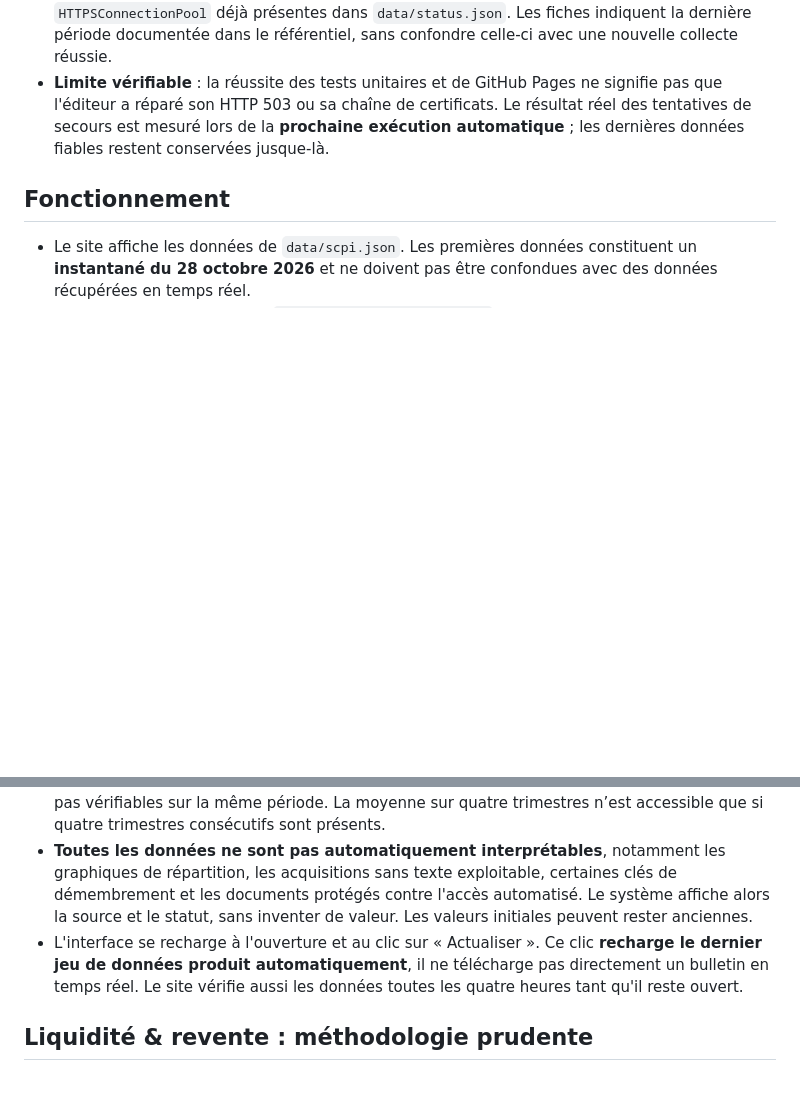
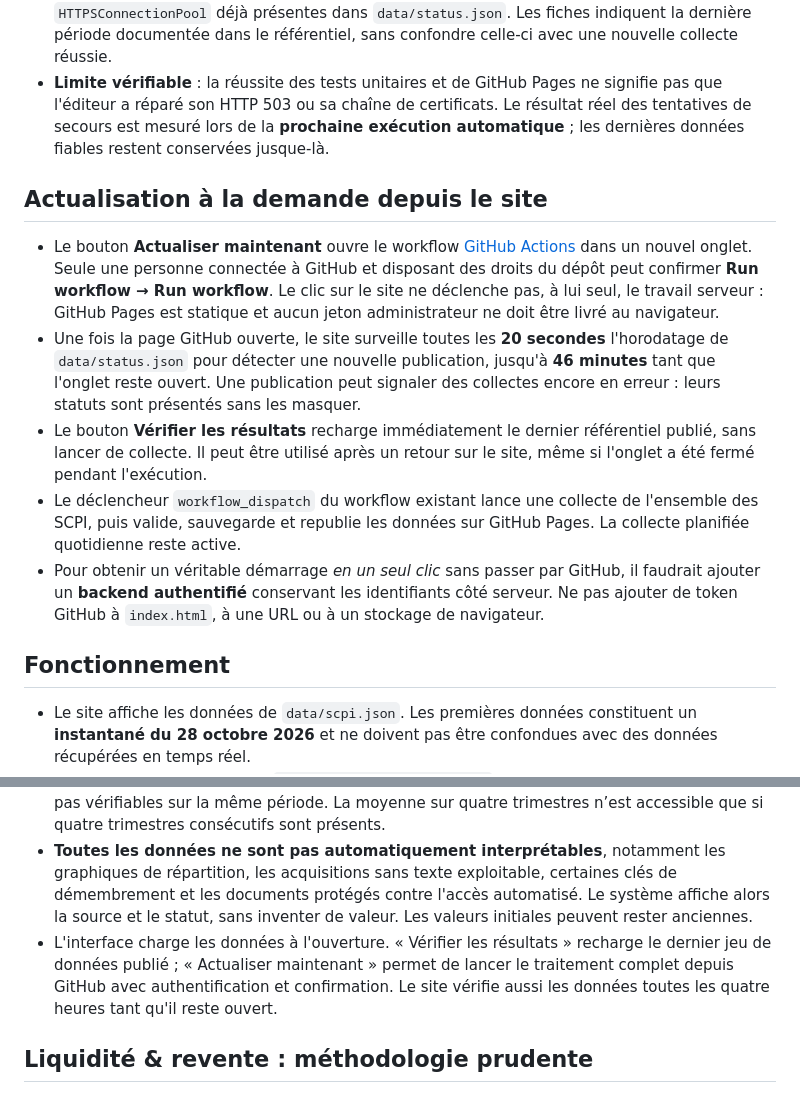
Before and after one commit to LenaAlban/observatoire-scpi-LLS, a Markdown page: README.md, 2 parts joined by grey strips. Rendered like a GitHub page; blank space fills up the shorter version.

Commit message:
Documenter la collecte SCPI à la demande et sa confirmation sécurisée

```diff
--- a/README.md
+++ b/README.md
@@ -63,6 +63,14 @@ Les erreurs affichées sur **Edissimmo, Efimmo 1, Immorente, Sofidynamic, Sofidy
 - L'onglet **Veille** et l'onglet **Fiabilité** masquent également les anciennes traces brutes `HTTPSConnectionPool` déjà présentes dans `data/status.json`. Les fiches indiquent la dernière période documentée dans le référentiel, sans confondre celle-ci avec une nouvelle collecte réussie.
 - **Limite vérifiable** : la réussite des tests unitaires et de GitHub Pages ne signifie pas que l'éditeur a réparé son HTTP 503 ou sa chaîne de certificats. Le résultat réel des tentatives de secours est mesuré lors de la **prochaine exécution automatique** ; les dernières données fiables restent conservées jusque-là.
 
+## Actualisation à la demande depuis le site
+
+- Le bouton **Actualiser maintenant** ouvre le workflow [GitHub Actions](https://github.com/LenaAlban/observatoire-scpi-LLS/actions/workflows/pages.yml) dans un nouvel onglet. Seule une personne connectée à GitHub et disposant des droits du dépôt peut confirmer **Run workflow → Run workflow**. Le clic sur le site ne déclenche pas, à lui seul, le travail serveur : GitHub Pages est statique et aucun jeton administrateur ne doit être livré au navigateur.
+- Une fois la page GitHub ouverte, le site surveille toutes les **20 secondes** l'horodatage de `data/status.json` pour détecter une nouvelle publication, jusqu'à **46 minutes** tant que l'onglet reste ouvert. Une publication peut signaler des collectes encore en erreur : leurs statuts sont présentés sans les masquer.
+- Le bouton **Vérifier les résultats** recharge immédiatement le dernier référentiel publié, sans lancer de collecte. Il peut être utilisé après un retour sur le site, même si l'onglet a été fermé pendant l'exécution.
+- Le déclencheur `workflow_dispatch` du workflow existant lance une collecte de l'ensemble des SCPI, puis valide, sauvegarde et republie les données sur GitHub Pages. La collecte planifiée quotidienne reste active.
+- Pour obtenir un véritable démarrage *en un seul clic* sans passer par GitHub, il faudrait ajouter un **backend authentifié** conservant les identifiants côté serveur. Ne pas ajouter de token GitHub à `index.html`, à une URL ou à un stockage de navigateur.
+
 ## Fonctionnement
 
 - Le site affiche les données de `data/scpi.json`. Les premières données constituent un **instantané du 28 octobre 2026** et ne doivent pas être confondues avec des données récupérées en temps réel.
@@ -70,7 +78,7 @@ Les erreurs affichées sur **Edissimmo, Efimmo 1, Immorente, Sofidynamic, Sofidy
 - Le programme reconnaît les **nouveaux bulletins** dans les pages publiques. Lorsqu'un lien PDF est clairement identifié, il essaie d'en extraire des indicateurs avec des contrôles stricts. Un prix / une valeur de reconstitution n'est modifié que si la valeur est non ambiguë et sa **date est explicitement retrouvée**. En cas de doute, l'ancienne valeur est conservée, avec une alerte dans `data/status.json`.
 - Pour le volet **Liquidité & revente**, le robot recherche dans les PDF officiels le nombre de **parts en attente de retrait**, de **parts effectivement retirées pendant le trimestre** et de **demandes enregistrées**. Il refuse les tableaux multi-périodes ambigus et conserve les chiffres avec leur date et leur source. Aucune estimation n’apparaît si le stock et le flux ne sont pas vérifiables sur la même période. La moyenne sur quatre trimestres n’est accessible que si quatre trimestres consécutifs sont présents.
 - **Toutes les données ne sont pas automatiquement interprétables**, notamment les graphiques de répartition, les acquisitions sans texte exploitable, certaines clés de démembrement et les documents protégés contre l'accès automatisé. Le système affiche alors la source et le statut, sans inventer de valeur. Les valeurs initiales peuvent rester anciennes.
-- L'interface se recharge à l'ouverture et au clic sur « Actualiser ». Ce clic **recharge le dernier jeu de données produit automatiquement**, il ne télécharge pas directement un bulletin en temps réel. Le site vérifie aussi les données toutes les quatre heures tant qu'il reste ouvert.
+- L'interface charge les données à l'ouverture. « Vérifier les résultats » recharge le dernier jeu de données publié ; « Actualiser maintenant » permet de lancer le traitement complet depuis GitHub avec authentification et confirmation. Le site vérifie aussi les données toutes les quatre heures tant qu'il reste ouvert.
 
 ## Liquidité & revente : méthodologie prudente
 
```
